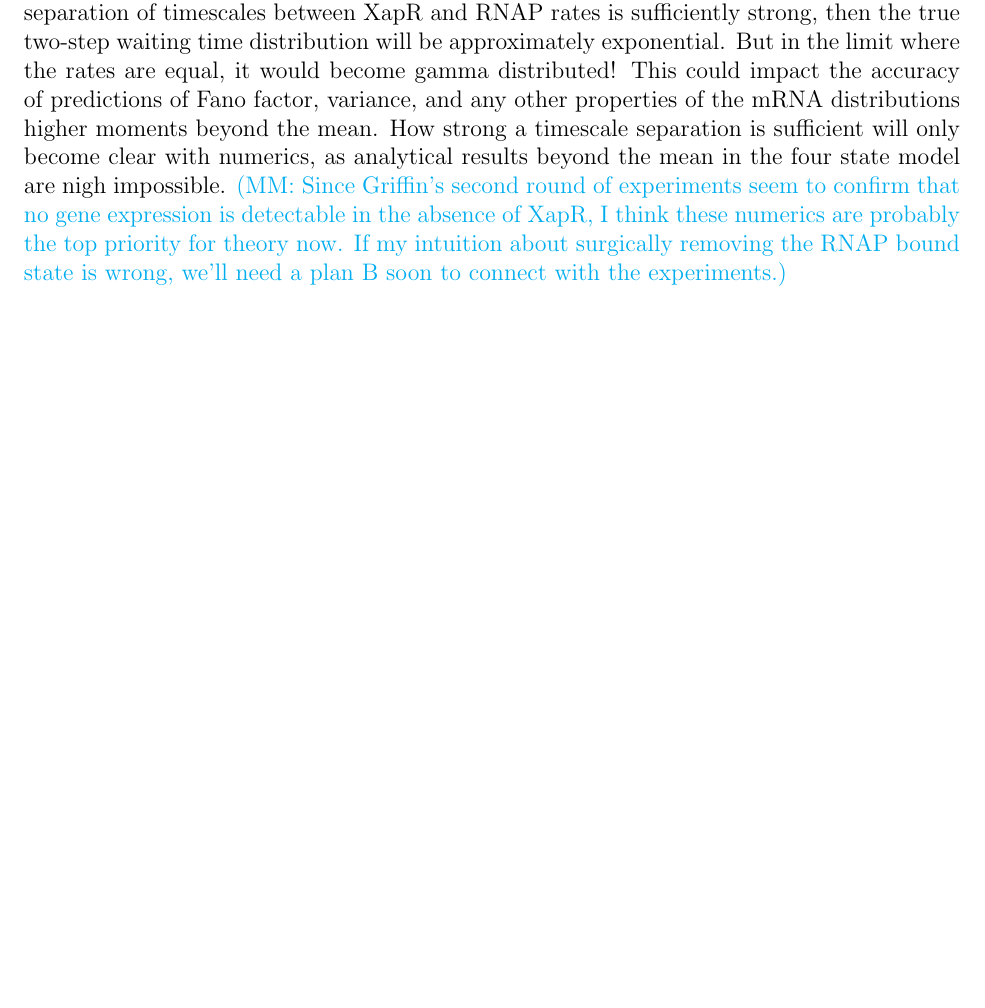
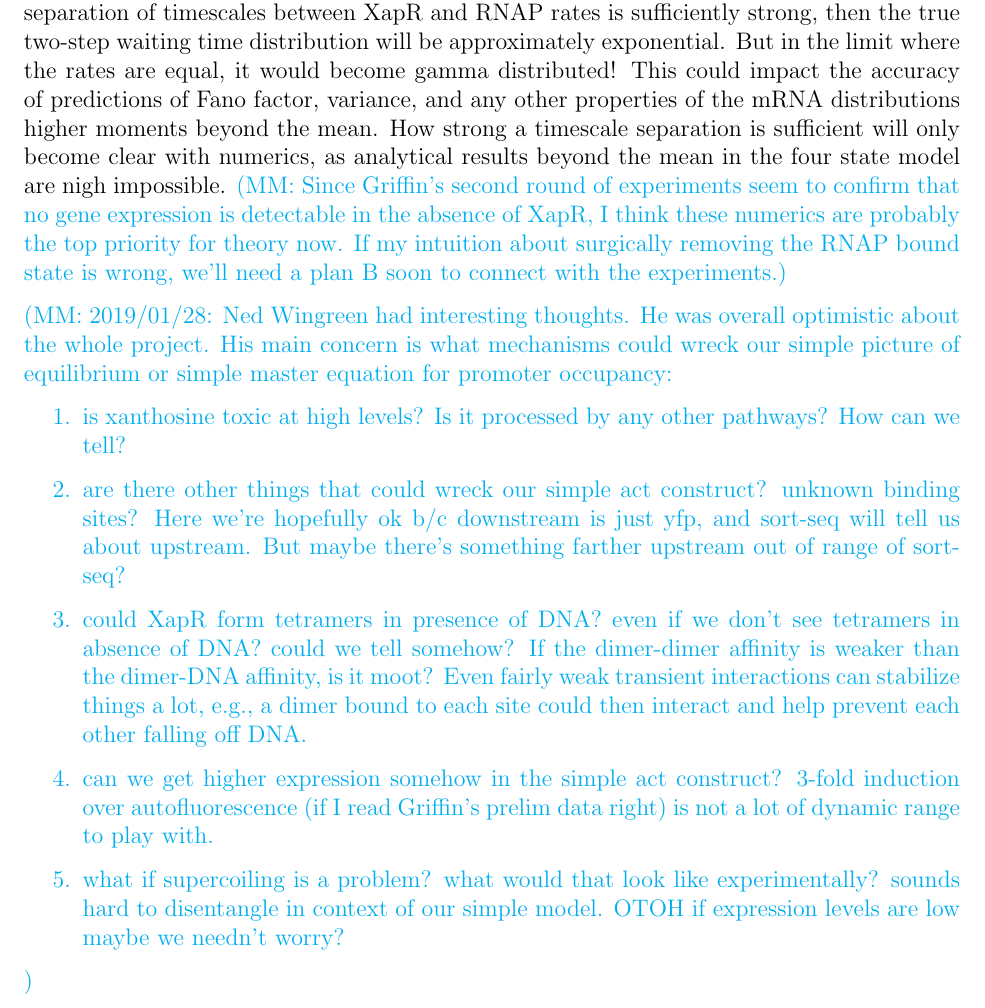
Before and after one commit to RPGroup-PBoC/mwc_activation, a LaTeX document (doc/model_building/model_building.tex): part of page 5 of 5 before the commit and part of page 5 of 6 after it, cut so that both start at the same text, the shorter picture padded with empty space. Compiled offline with pdfLaTeX; a missing bibliography style is replaced by a similar one.

Commit message:
model building notes from Ned Wingreen chat

```diff
--- a/doc/model_building/model_building.tex
+++ b/doc/model_building/model_building.tex
@@ -266,6 +266,29 @@ I think these numerics are probably the top priority for theory now.
 If my intuition about surgically removing the RNAP bound state is wrong,
 we'll need a plan B soon to connect with the experiments.}
 
+\mmnote{2019/01/28: Ned Wingreen had interesting thoughts.
+He was overall optimistic about the whole project.
+His main concern is what mechanisms could wreck our simple picture of
+equilibrium or simple master equation for promoter occupancy:
+\begin{enumerate}
+\item is xanthosine toxic at high levels? Is it processed by any other pathways? How can we tell?
+\item are there other things that could wreck our simple act construct? unknown binding sites?
+Here we're hopefully ok b/c downstream is just yfp, and sort-seq will tell us about upstream.
+But maybe there's something farther upstream out of range of sort-seq?
+\item could XapR form tetramers in presence of DNA?
+even if we don't see tetramers in absence of DNA?
+could we tell somehow?
+If the dimer-dimer affinity is weaker than the dimer-DNA affinity, is it moot?
+Even fairly weak transient interactions can stabilize things a lot,
+e.g., a dimer bound to each site could then interact and help prevent each other falling off DNA.
+\item can we get higher expression somehow in the simple act construct?
+3-fold induction over autofluorescence (if I read Griffin's prelim data right)
+is not a lot of dynamic range to play with.
+\item what if supercoiling is a problem? what would that look like experimentally?
+sounds hard to disentangle in context of our simple model.
+OTOH if expression levels are low maybe we needn't worry?
+\end{enumerate}}
+
 \appendix
 
 \section{Reference for a simple-minded theorist with poor memory}
```
